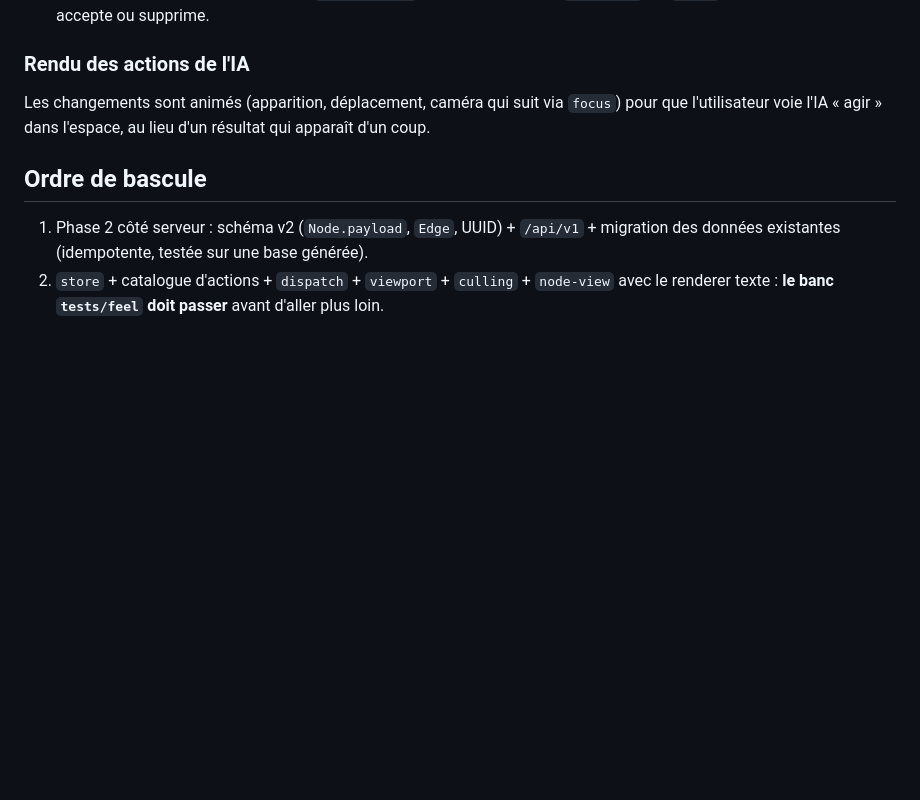
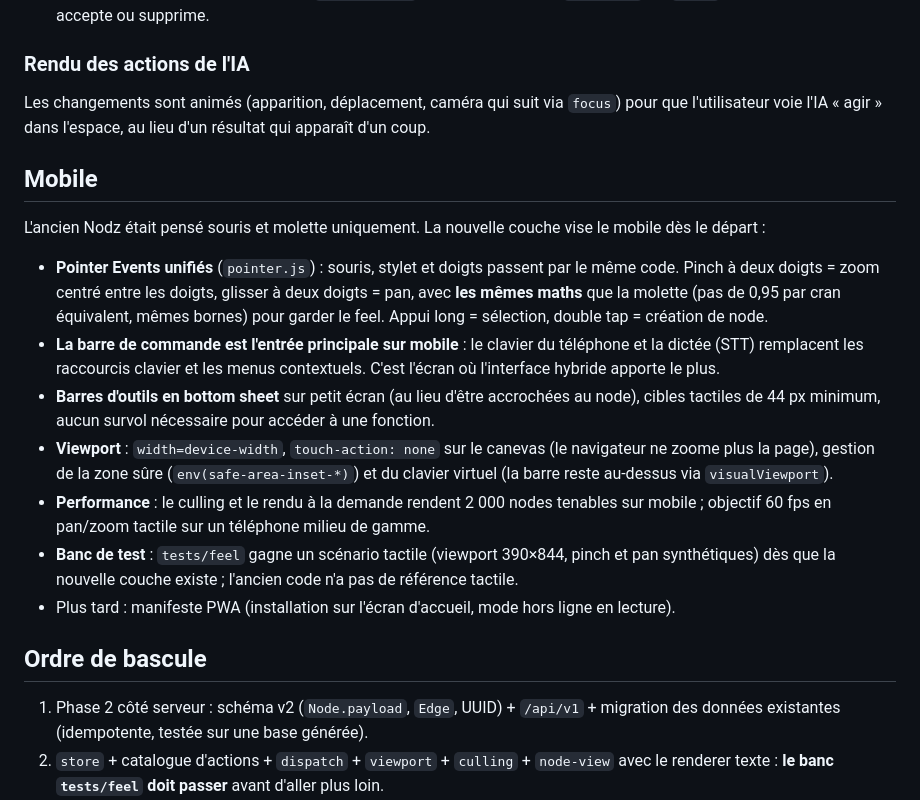
Before and after one commit to Richie6988/brain, a Markdown page: docs/ARCHITECTURE.md, the part around the change. GitHub-like rendering; blank space fills up the shorter version.

Commit message:
ARCHITECTURE : prise en compte du mobile
Pointer Events unifiés (pinch/pan tactiles avec les maths de la molette), barre de commande comme
entrée principale sur mobile, bottom sheets, cibles de 44 px, viewport et clavier virtuel,
scénario tactile à ajouter au banc du feel.

Co-Authored-By: Claude Opus 5.5 <noreply@anthropic.com>
Claude-Session: https://claude.ai/code/session_016djDsYQG4JCEkQ3SP1DVeB

```diff
--- a/docs/ARCHITECTURE.md
+++ b/docs/ARCHITECTURE.md
@@ -132,6 +132,28 @@ forme, taille, verrou), `set_type`, `move_nodes`, `delete_nodes`, `link_nodes`,
 Les changements sont animés (apparition, déplacement, caméra qui suit via `focus`) pour que
 l'utilisateur voie l'IA « agir » dans l'espace, au lieu d'un résultat qui apparaît d'un coup.
 
+## Mobile
+
+L'ancien Nodz était pensé souris et molette uniquement. La nouvelle couche vise le mobile dès le départ :
+
+- **Pointer Events unifiés** (`pointer.js`) : souris, stylet et doigts passent par le même code.
+  Pinch à deux doigts = zoom centré entre les doigts, glisser à deux doigts = pan, avec **les mêmes
+  maths** que la molette (pas de 0,95 par cran équivalent, mêmes bornes) pour garder le feel.
+  Appui long = sélection, double tap = création de node.
+- **La barre de commande est l'entrée principale sur mobile** : le clavier du téléphone et la
+  dictée (STT) remplacent les raccourcis clavier et les menus contextuels. C'est l'écran où
+  l'interface hybride apporte le plus.
+- **Barres d'outils en bottom sheet** sur petit écran (au lieu d'être accrochées au node), cibles
+  tactiles de 44 px minimum, aucun survol nécessaire pour accéder à une fonction.
+- **Viewport** : `width=device-width`, `touch-action: none` sur le canevas (le navigateur ne
+  zoome plus la page), gestion de la zone sûre (`env(safe-area-inset-*)`) et du clavier virtuel
+  (la barre reste au-dessus via `visualViewport`).
+- **Performance** : le culling et le rendu à la demande rendent 2 000 nodes tenables sur mobile ;
+  objectif 60 fps en pan/zoom tactile sur un téléphone milieu de gamme.
+- **Banc de test** : `tests/feel` gagne un scénario tactile (viewport 390×844, pinch et pan
+  synthétiques) dès que la nouvelle couche existe ; l'ancien code n'a pas de référence tactile.
+- Plus tard : manifeste PWA (installation sur l'écran d'accueil, mode hors ligne en lecture).
+
 ## Ordre de bascule
 
 1. Phase 2 côté serveur : schéma v2 (`Node.payload`, `Edge`, UUID) + `/api/v1` + migration des
```
